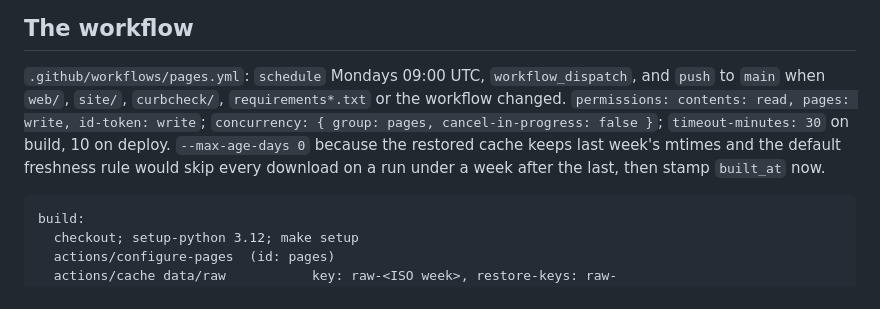
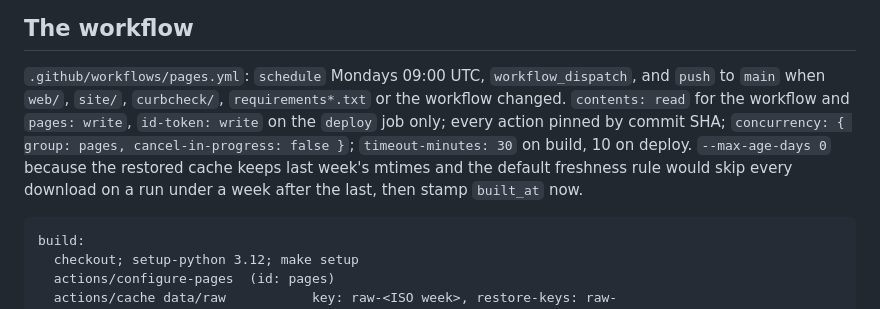
Before and after one commit to Oren-T/curbcheck, a Markdown page: docs/STATIC_SITE.md, the part around the change. Drawn GitHub-style.

Commit message:
Describe the workflow's permissions and freshness flag as they now are
Co-Authored-By: Claude Fable 5.1 <noreply@anthropic.com>

````diff
--- a/docs/STATIC_SITE.md
+++ b/docs/STATIC_SITE.md
@@ -438,12 +438,12 @@ shipped.
 
 `.github/workflows/pages.yml`: `schedule` Mondays 09:00 UTC, `workflow_dispatch`,
 and `push` to `main` when `web/`, `site/`, `curbcheck/`, `requirements*.txt`
-or the workflow changed. `permissions: contents: read, pages: write, id-token:
-write`; `concurrency: { group: pages, cancel-in-progress: false }`;
-`timeout-minutes: 30` on build, 10 on deploy. `--max-age-days 0` because the
-restored cache keeps last week's mtimes and the default freshness rule would
-skip every download on a run under a week after the last, then stamp
-`built_at` now.
+or the workflow changed. `contents: read` for the workflow and `pages: write`,
+`id-token: write` on the `deploy` job only; every action pinned by commit SHA;
+`concurrency: { group: pages, cancel-in-progress: false }`; `timeout-minutes:
+30` on build, 10 on deploy. `--max-age-days 0` because the restored cache keeps
+last week's mtimes and the default freshness rule would skip every download on
+a run under a week after the last, then stamp `built_at` now.
 
 ```
 build:
````
